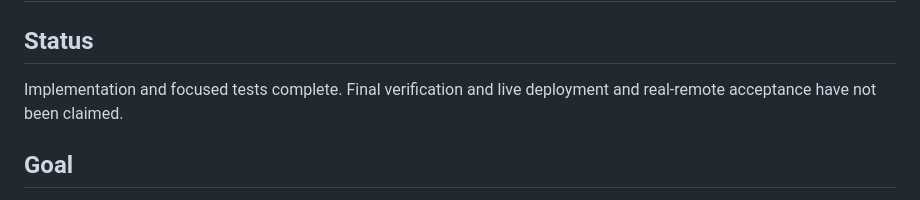
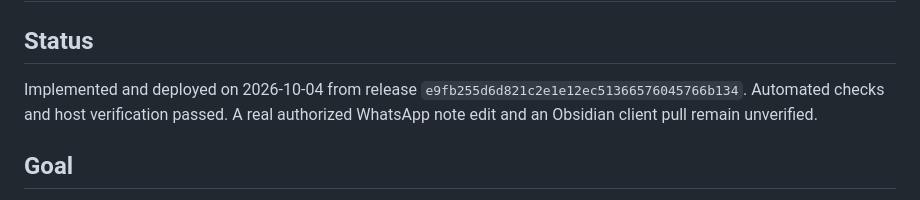
Before and after one commit to samikayyal/jarvis-v2, a Markdown page: .scratch/jarvis-vault-editing/spec.md, the part around the change. GitHub-like rendering.

Commit message:
Record vault deployment verification and acceptance limits

```diff
--- a/.scratch/jarvis-vault-editing/spec.md
+++ b/.scratch/jarvis-vault-editing/spec.md
@@ -2,8 +2,7 @@
 
 ## Status
 
-Implementation and focused tests complete. Final verification and live
-deployment and real-remote acceptance have not been claimed.
+Implemented and deployed on 2026-10-04 from release `e9fb255d6d821c2e1e12ec51366576045766b134`. Automated checks and host verification passed. A real authorized WhatsApp note edit and an Obsidian client pull remain unverified.
 
 ## Goal
 
```
Also changed, not shown: 1 other file.
